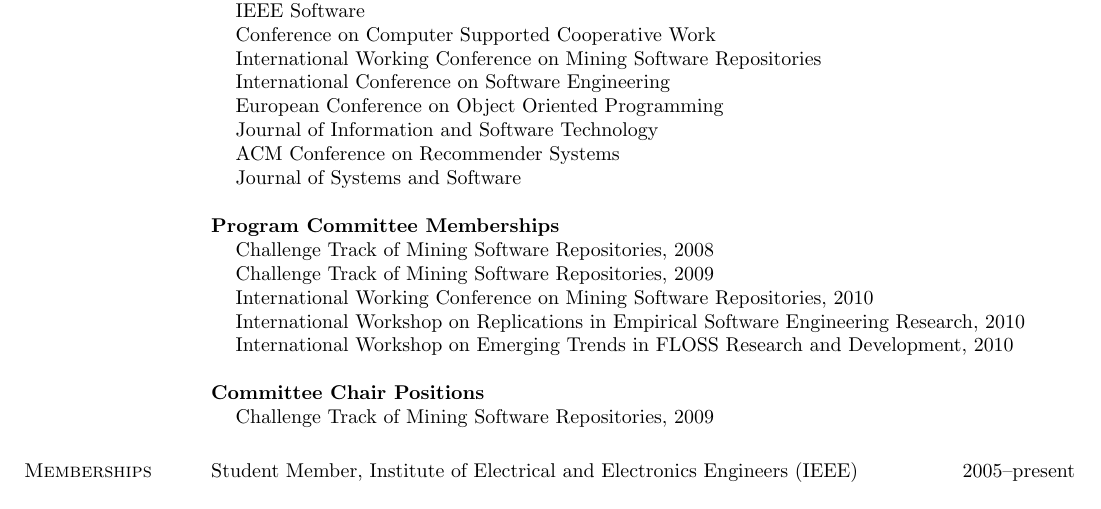
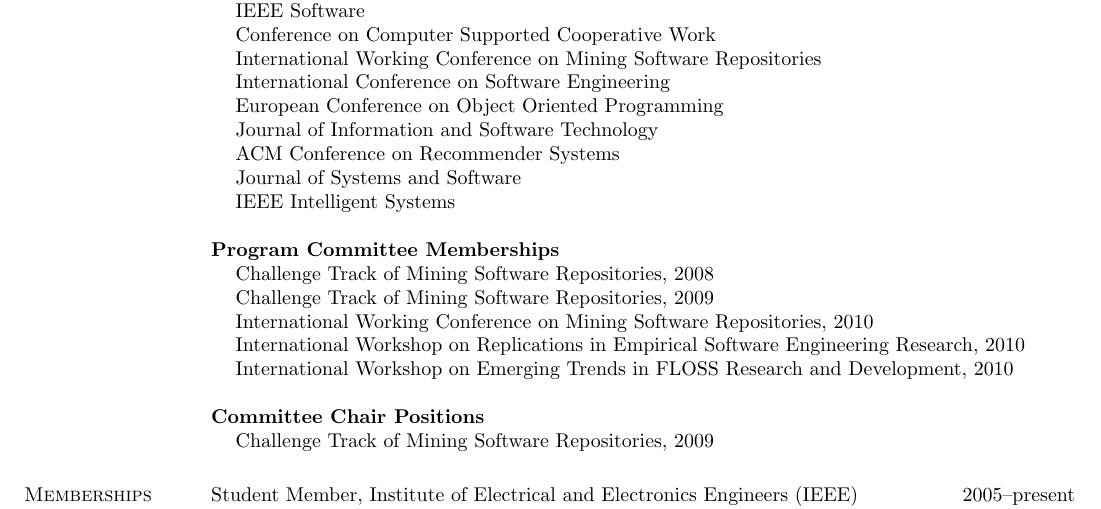
Before and after one commit to cabird/profile, a LaTeX CV (bird_cv.tex): part of page 5 of 6, cut so that both start at the same text. Compiled offline with pdfLaTeX.

Commit message:
added a reviewer entry

```diff
--- a/bird_cv.tex
+++ b/bird_cv.tex
@@ -342,6 +342,7 @@
 \item Journal of Information and Software Technology
 \item ACM Conference on Recommender Systems
 \item Journal of Systems and Software
+\item IEEE Intelligent Systems
 \end{list1}
 
 \textbf{Program Committee Memberships}
```
